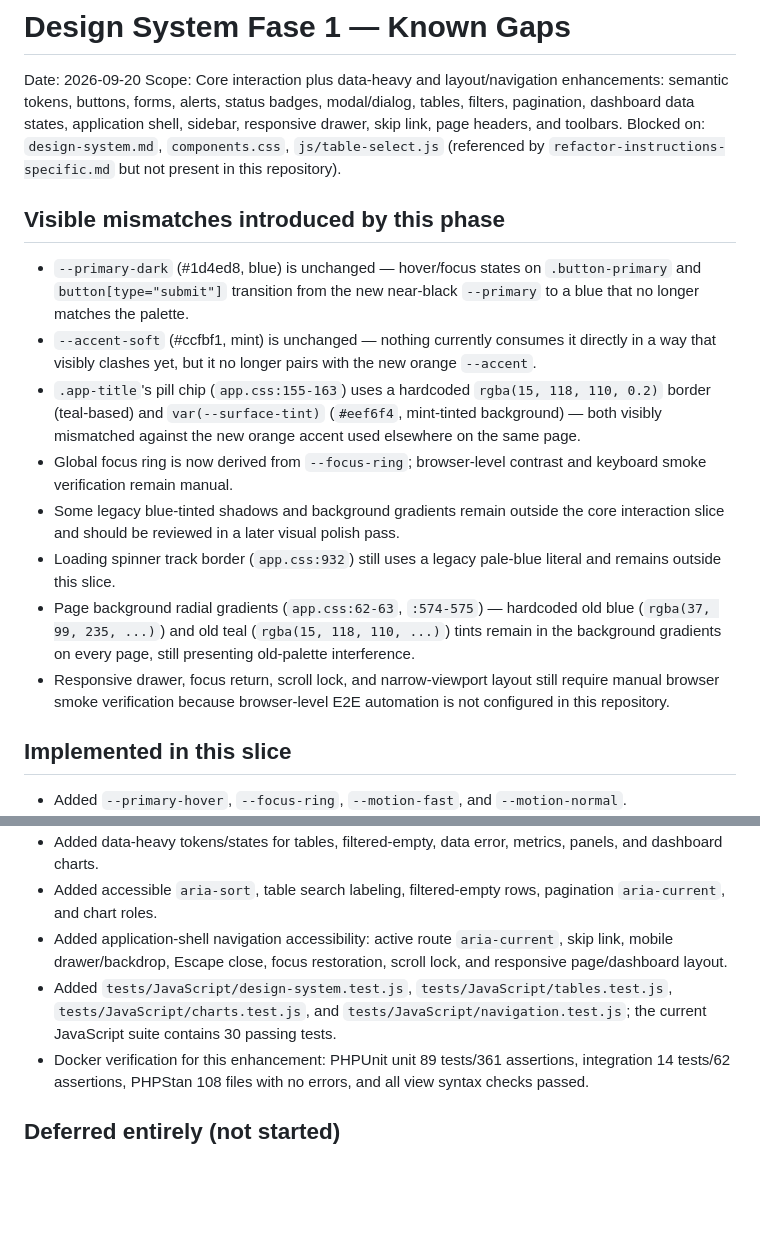
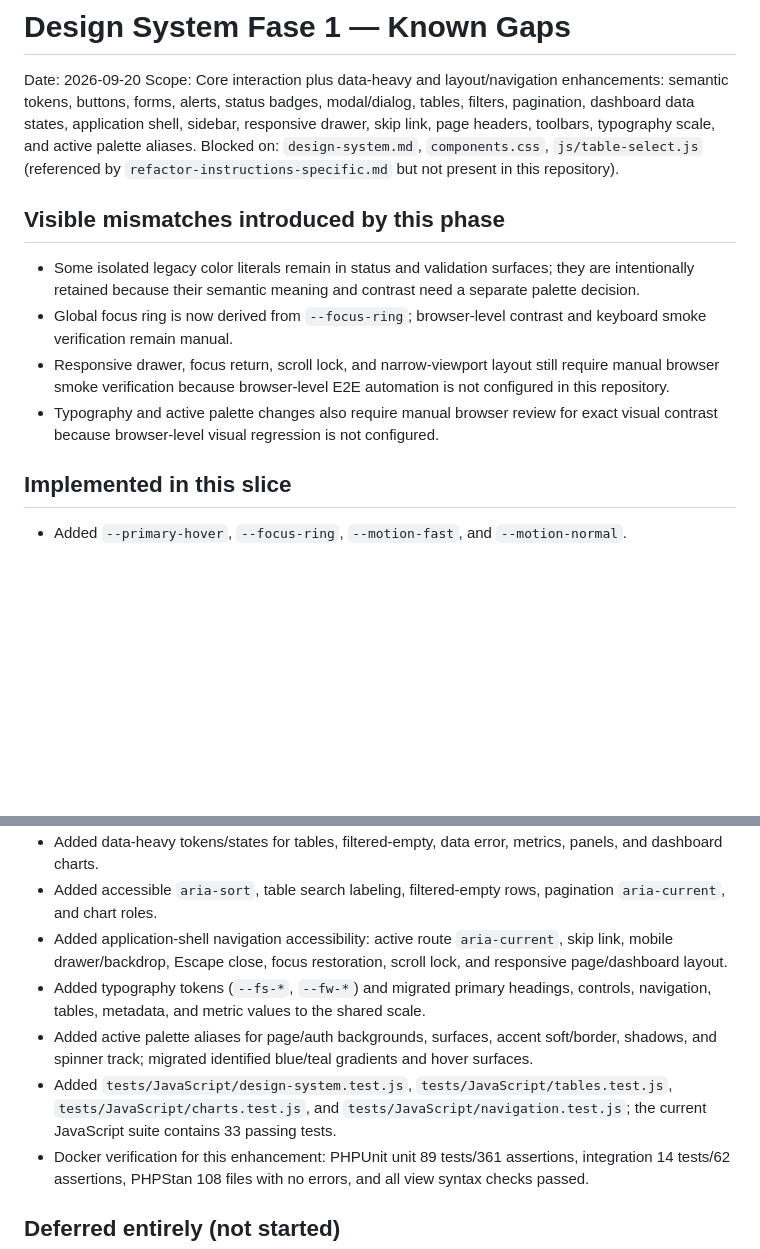
Before and after one commit to adityaaria/Inventory-Operations, a Markdown page: docs/quality/design-system-fase-1-known-gaps.md, 2 parts joined by grey strips. Drawn GitHub-style; blank space fills up the shorter version.

Commit message:
docs: record typography palette design system evidence

```diff
--- a/docs/quality/design-system-fase-1-known-gaps.md
+++ b/docs/quality/design-system-fase-1-known-gaps.md
@@ -4,27 +4,19 @@ Date: 2026-09-20
 Scope: Core interaction plus data-heavy and layout/navigation enhancements:
 semantic tokens, buttons, forms, alerts, status badges, modal/dialog, tables,
 filters, pagination, dashboard data states, application shell, sidebar,
-responsive drawer, skip link, page headers, and toolbars.
+responsive drawer, skip link, page headers, toolbars, typography scale, and
+active palette aliases.
 Blocked on: `design-system.md`, `components.css`, `js/table-select.js` (referenced by
 `refactor-instructions-specific.md` but not present in this repository).
 
 ## Visible mismatches introduced by this phase
 
-- `--primary-dark` (#1d4ed8, blue) is unchanged — hover/focus states on
-  `.button-primary` and `button[type="submit"]` transition from the new
-  near-black `--primary` to a blue that no longer matches the palette.
-- `--accent-soft` (#ccfbf1, mint) is unchanged — nothing currently consumes
-  it directly in a way that visibly clashes yet, but it no longer pairs with
-  the new orange `--accent`.
-- `.app-title`'s pill chip (`app.css:155-163`) uses a hardcoded
-  `rgba(15, 118, 110, 0.2)` border (teal-based) and `var(--surface-tint)`
-  (`#eef6f4`, mint-tinted background) — both visibly mismatched against the
-  new orange accent used elsewhere on the same page.
+- Some isolated legacy color literals remain in status and validation surfaces;
+  they are intentionally retained because their semantic meaning and contrast
+  need a separate palette decision.
 - Global focus ring is now derived from `--focus-ring`; browser-level contrast and keyboard smoke verification remain manual.
-- Some legacy blue-tinted shadows and background gradients remain outside the core interaction slice and should be reviewed in a later visual polish pass.
-- Loading spinner track border (`app.css:932`) still uses a legacy pale-blue literal and remains outside this slice.
-- Page background radial gradients (`app.css:62-63`, `:574-575`) — hardcoded old blue (`rgba(37, 99, 235, ...)`) and old teal (`rgba(15, 118, 110, ...)`) tints remain in the background gradients on every page, still presenting old-palette interference.
 - Responsive drawer, focus return, scroll lock, and narrow-viewport layout still require manual browser smoke verification because browser-level E2E automation is not configured in this repository.
+- Typography and active palette changes also require manual browser review for exact visual contrast because browser-level visual regression is not configured.
 
 ## Implemented in this slice
 
@@ -36,7 +28,9 @@ Blocked on: `design-system.md`, `components.css`, `js/table-select.js` (referenc
 - Added data-heavy tokens/states for tables, filtered-empty, data error, metrics, panels, and dashboard charts.
 - Added accessible `aria-sort`, table search labeling, filtered-empty rows, pagination `aria-current`, and chart roles.
 - Added application-shell navigation accessibility: active route `aria-current`, skip link, mobile drawer/backdrop, Escape close, focus restoration, scroll lock, and responsive page/dashboard layout.
-- Added `tests/JavaScript/design-system.test.js`, `tests/JavaScript/tables.test.js`, `tests/JavaScript/charts.test.js`, and `tests/JavaScript/navigation.test.js`; the current JavaScript suite contains 30 passing tests.
+- Added typography tokens (`--fs-*`, `--fw-*`) and migrated primary headings, controls, navigation, tables, metadata, and metric values to the shared scale.
+- Added active palette aliases for page/auth backgrounds, surfaces, accent soft/border, shadows, and spinner track; migrated identified blue/teal gradients and hover surfaces.
+- Added `tests/JavaScript/design-system.test.js`, `tests/JavaScript/tables.test.js`, `tests/JavaScript/charts.test.js`, and `tests/JavaScript/navigation.test.js`; the current JavaScript suite contains 33 passing tests.
 - Docker verification for this enhancement: PHPUnit unit 89 tests/361 assertions, integration 14 tests/62 assertions, PHPStan 108 files with no errors, and all view syntax checks passed.
 
 ## Deferred entirely (not started)
```
